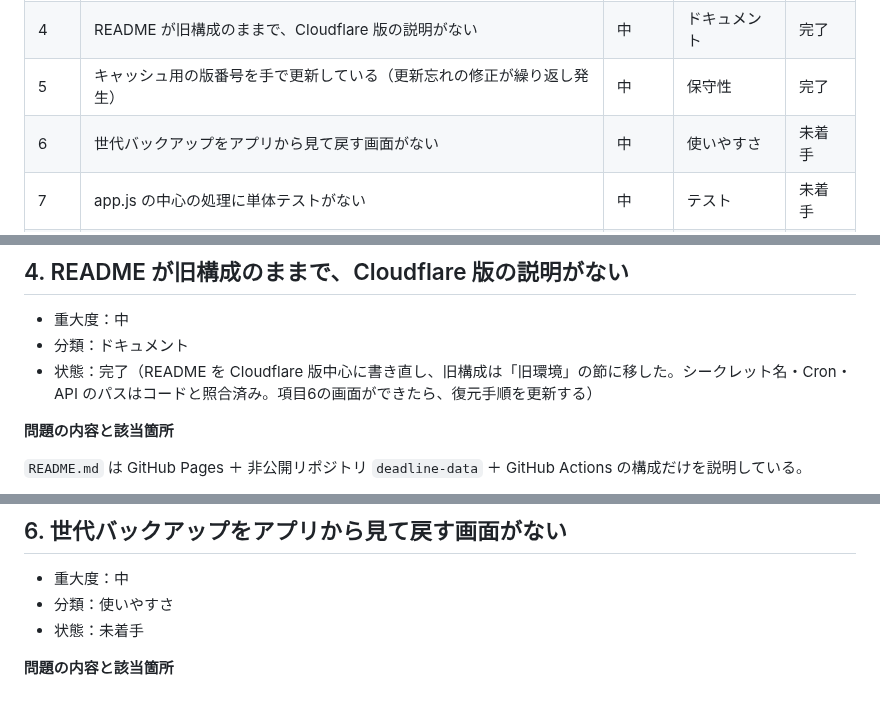
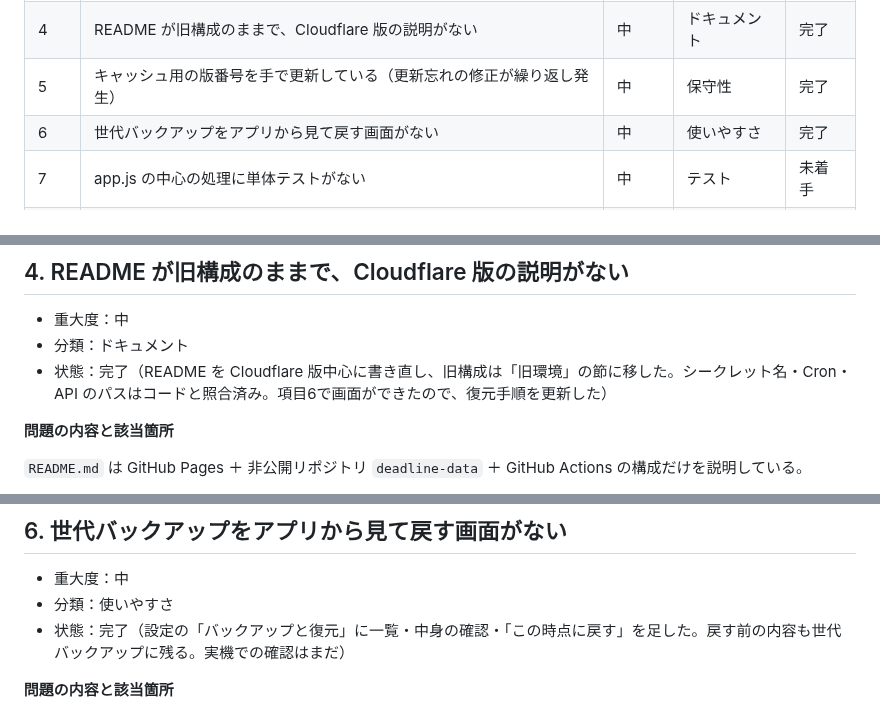
Before and after one commit to bibi257/deadline-tracker, a Markdown page: docs/IMPROVEMENTS.md, 3 parts joined by grey strips. Rendered like a GitHub page.

```diff
--- a/docs/IMPROVEMENTS.md
+++ b/docs/IMPROVEMENTS.md
@@ -33,7 +33,7 @@
 | 3 | キー違いの端末の自動通信で、同じ回線の端末ごと締め出される | 中 | セキュリティ | 完了 |
 | 4 | README が旧構成のままで、Cloudflare 版の説明がない | 中 | ドキュメント | 完了 |
 | 5 | キャッシュ用の版番号を手で更新している（更新忘れの修正が繰り返し発生） | 中 | 保守性 | 完了 |
-| 6 | 世代バックアップをアプリから見て戻す画面がない | 中 | 使いやすさ | 未着手 |
+| 6 | 世代バックアップをアプリから見て戻す画面がない | 中 | 使いやすさ | 完了 |
 | 7 | app.js の中心の処理に単体テストがない | 中 | テスト | 未着手 |
 | 8 | .ics・繰り返し・Discord 本文が app.js と Worker で二重実装 | 中 | 保守性 | 未着手 |
 | 9 | privacy.html のインライン style が CSP で止められる | 低 | バグ | 完了 |
@@ -191,7 +191,7 @@ Worker は認証の失敗を IP ごとに数え、10分に10回失敗すると
 
 - 重大度：中
 - 分類：ドキュメント
-- 状態：完了（README を Cloudflare 版中心に書き直し、旧構成は「旧環境」の節に移した。シークレット名・Cron・API のパスはコードと照合済み。項目6の画面ができたら、復元手順を更新する）
+- 状態：完了（README を Cloudflare 版中心に書き直し、旧構成は「旧環境」の節に移した。シークレット名・Cron・API のパスはコードと照合済み。項目6で画面ができたので、復元手順を更新した）
 
 **問題の内容と該当箇所**
 
@@ -294,7 +294,7 @@ CI に「ルートの `?v=` が変わっていないのに `app.js` が変わっ
 
 - 重大度：中
 - 分類：使いやすさ
-- 状態：未着手
+- 状態：完了（設定の「バックアップと復元」に一覧・中身の確認・「この時点に戻す」を足した。戻す前の内容も世代バックアップに残る。実機での確認はまだ）
 
 **問題の内容と該当箇所**
 
```
Also changed, not shown: README.md (+11 -1 lines).
